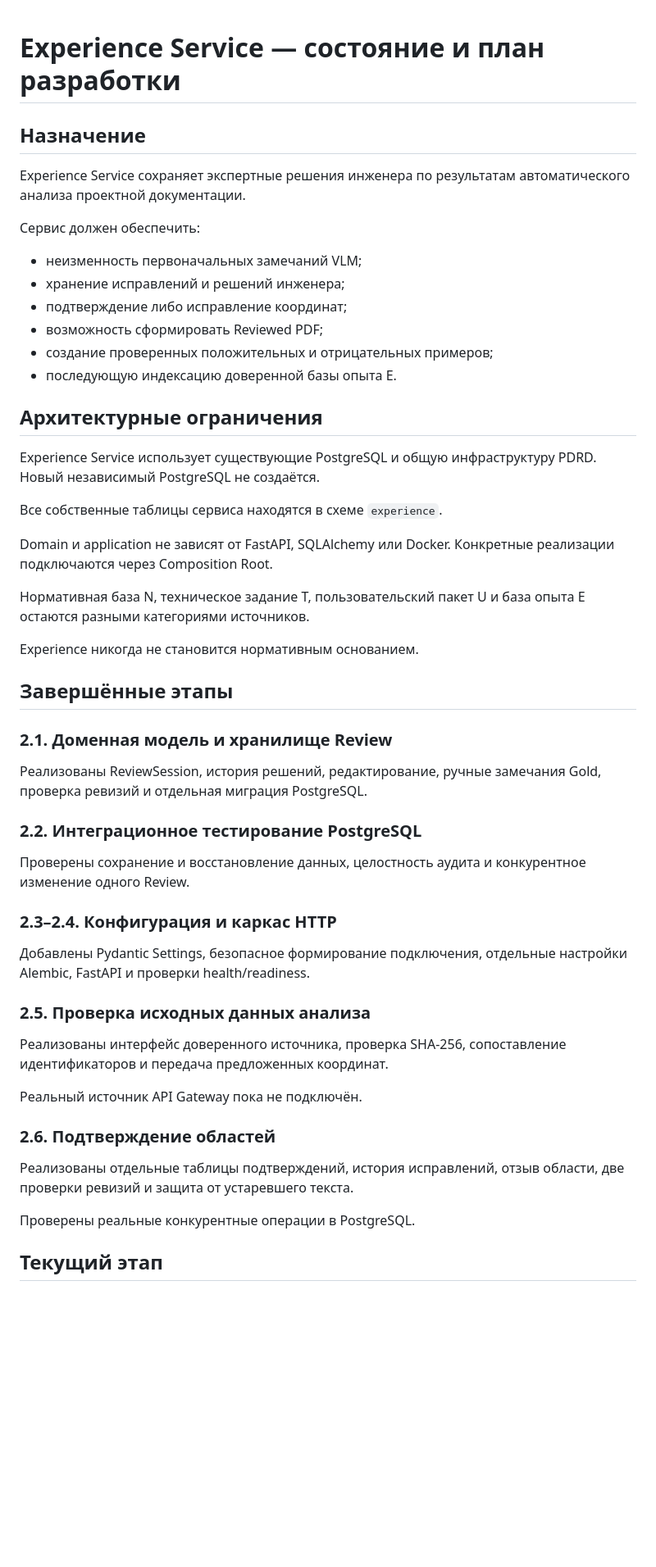
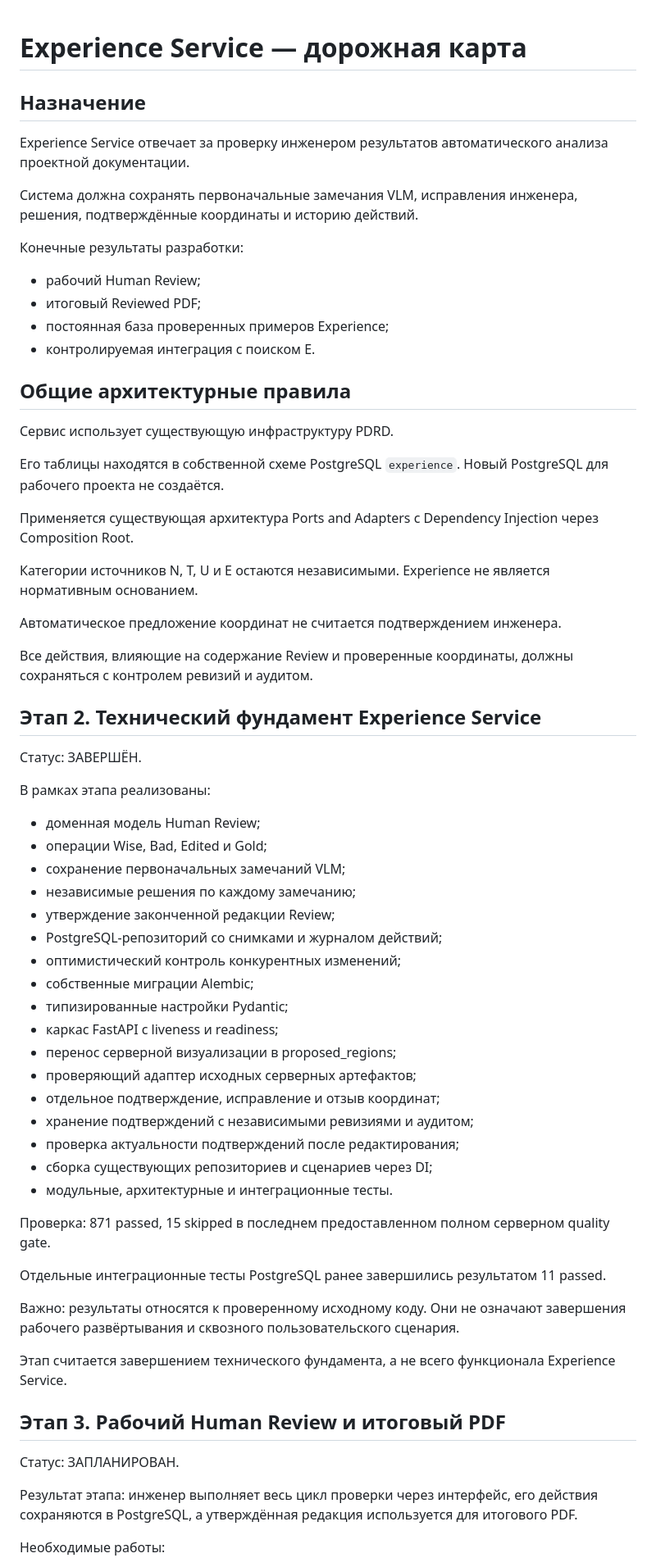
Before and after one commit to Amadu-A/PDRD-validation, a Markdown page: docs/experience-roadmap.md, the part around one of its changes. Shown at 82% size. GitHub-like rendering; blank space fills up the shorter version.

Commit message:
docs: close experience foundation and consolidate roadmap

```diff
--- a/docs/experience-roadmap.md
+++ b/docs/experience-roadmap.md
@@ -1,66 +1,87 @@
+
 <!-- docs/experience-roadmap.md -->
 
-# Experience Service — состояние и план разработки
+# Experience Service — дорожная карта
 
 ## Назначение
 
-Experience Service сохраняет экспертные решения инженера по результатам
+Experience Service отвечает за проверку инженером результатов
 автоматического анализа проектной документации.
 
-Сервис должен обеспечить:
+Система должна сохранять первоначальные замечания VLM,
+исправления инженера, решения, подтверждённые координаты
+и историю действий.
 
-- неизменность первоначальных замечаний VLM;
-- хранение исправлений и решений инженера;
-- подтверждение либо исправление координат;
-- возможность сформировать Reviewed PDF;
-- создание проверенных положительных и отрицательных примеров;
-- последующую индексацию доверенной базы опыта E.
+Конечные результаты разработки:
 
-## Архитектурные ограничения
+- рабочий Human Review;
+- итоговый Reviewed PDF;
+- постоянная база проверенных примеров Experience;
+- контролируемая интеграция с поиском E.
 
-Experience Service использует существующие PostgreSQL и общую
-инфраструктуру PDRD. Новый независимый PostgreSQL не создаётся.
+## Общие архитектурные правила
 
-Все собственные таблицы сервиса находятся в схеме `experience`.
+Сервис использует существующую инфраструктуру PDRD.
 
-Domain и application не зависят от FastAPI, SQLAlchemy или Docker.
-Конкретные реализации подключаются через Composition Root.
+Его таблицы находятся в собственной схеме PostgreSQL `experience`.
+Новый PostgreSQL для рабочего проекта не создаётся.
 
-Нормативная база N, техническое задание T, пользовательский пакет U
-и база опыта E остаются разными категориями источников.
+Применяется существующая архитектура Ports and Adapters
+с Dependency Injection через Composition Root.
 
-Experience никогда не становится нормативным основанием.
+Категории источников N, T, U и E остаются независимыми.
+Experience не является нормативным основанием.
 
-## Завершённые этапы
+Автоматическое предложение координат не считается
+подтверждением инженера.
 
-### 2.1. Доменная модель и хранилище Review
+Все действия, влияющие на содержание Review и проверенные
+координаты, должны сохраняться с контролем ревизий и аудитом.
 
-Реализованы ReviewSession, история решений, редактирование, ручные
-замечания Gold, проверка ревизий и отдельная миграция PostgreSQL.
+## Этап 2. Технический фундамент Experience Service
 
-### 2.2. Интеграционное тестирование PostgreSQL
+Статус: ЗАВЕРШЁН.
 
-Проверены сохранение и восстановление данных, целостность аудита
-и конкурентное изменение одного Review.
+В рамках этапа реализованы:
 
-### 2.3–2.4. Конфигурация и каркас HTTP
+- доменная модель Human Review;
+- операции Wise, Bad, Edited и Gold;
+- сохранение первоначальных замечаний VLM;
+- независимые решения по каждому замечанию;
+- утверждение законченной редакции Review;
+- PostgreSQL-репозиторий со снимками и журналом действий;
+- оптимистический контроль конкурентных изменений;
+- собственные миграции Alembic;
+- типизированные настройки Pydantic;
+- каркас FastAPI с liveness и readiness;
+- перенос серверной визуализации в proposed_regions;
+- проверяющий адаптер исходных серверных артефактов;
+- отдельное подтверждение, исправление и отзыв координат;
+- хранение подтверждений с независимыми ревизиями и аудитом;
+- проверка актуальности подтверждений после редактирования;
+- сборка существующих репозиториев и сценариев через DI;
+- модульные, архитектурные и интеграционные тесты.
 
-Добавлены Pydantic Settings, безопасное формирование подключения,
-отдельные настройки Alembic, FastAPI и проверки health/readiness.
+Проверка: 871 passed, 15 skipped в последнем предоставленном
+полном серверном quality gate.
 
-### 2.5. Проверка исходных данных анализа
+Отдельные интеграционные тесты PostgreSQL ранее завершились
+результатом 11 passed.
 
-Реализованы интерфейс доверенного источника, проверка SHA-256,
-сопоставление идентификаторов и передача предложенных координат.
+Важно: результаты относятся к проверенному исходному коду.
+Они не означают завершения рабочего развёртывания
+и сквозного пользовательского сценария.
 
-Реальный источник API Gateway пока не подключён.
+Этап считается завершением технического фундамента,
+а не всего функционала Experience Service.
 
-### 2.6. Подтверждение областей
+## Этап 3. Рабочий Human Review и итоговый PDF
 
-Реализованы отдельные таблицы подтверждений, история исправлений,
-отзыв области, две проверки ревизий и защита от устаревшего текста.
+Статус: ЗАПЛАНИРОВАН.
 
-Проверены реальные конкурентные операции в PostgreSQL.
+Результат этапа: инженер выполняет весь цикл проверки
+через интерфейс, его действия сохраняются в PostgreSQL,
+а утверждённая редакция используется для итогового PDF.
 
-## Текущий этап
+Необходимые работы:
 
```
Also changed, not shown: other parts of docs/experience-roadmap.md (+71 -41 lines).
